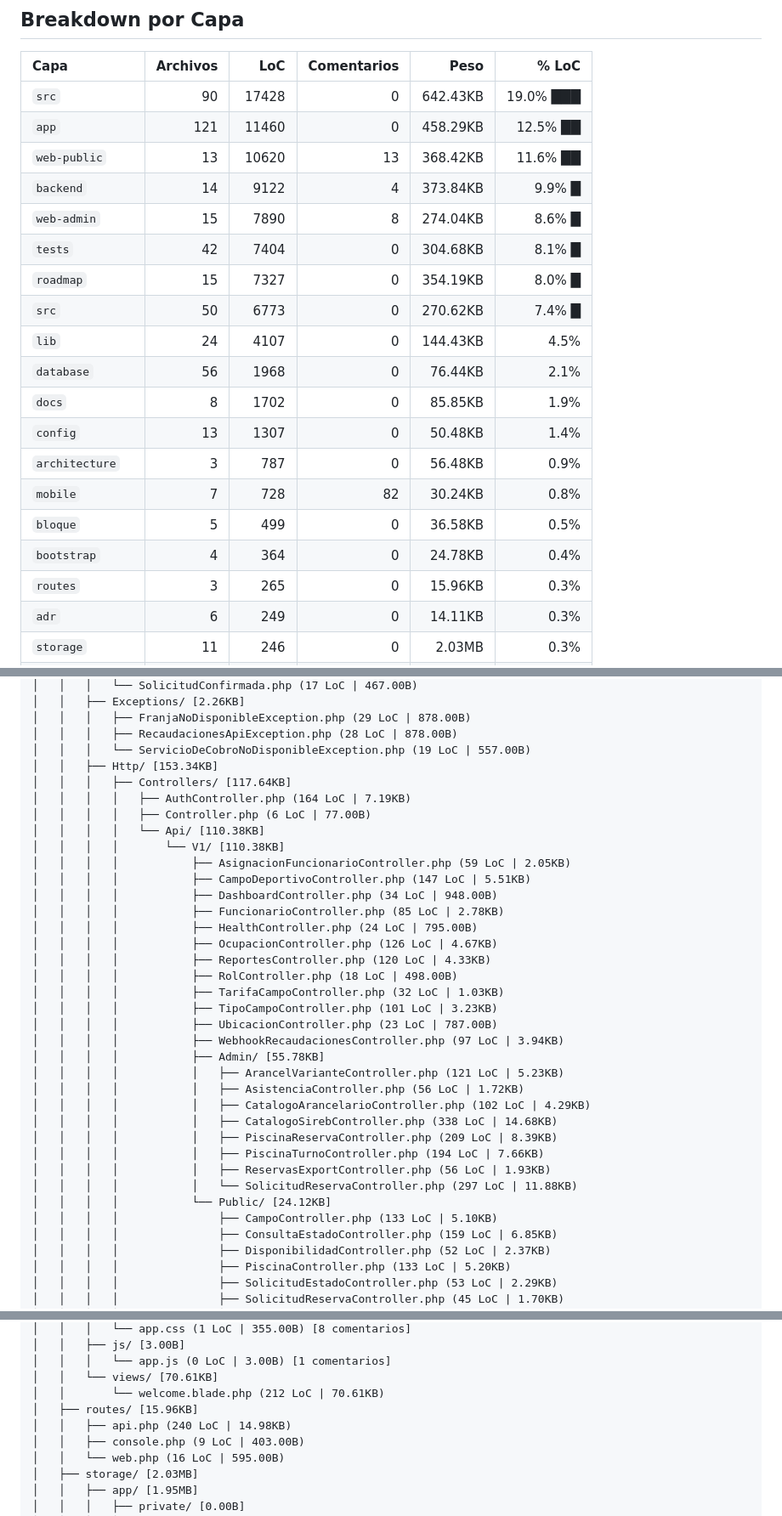
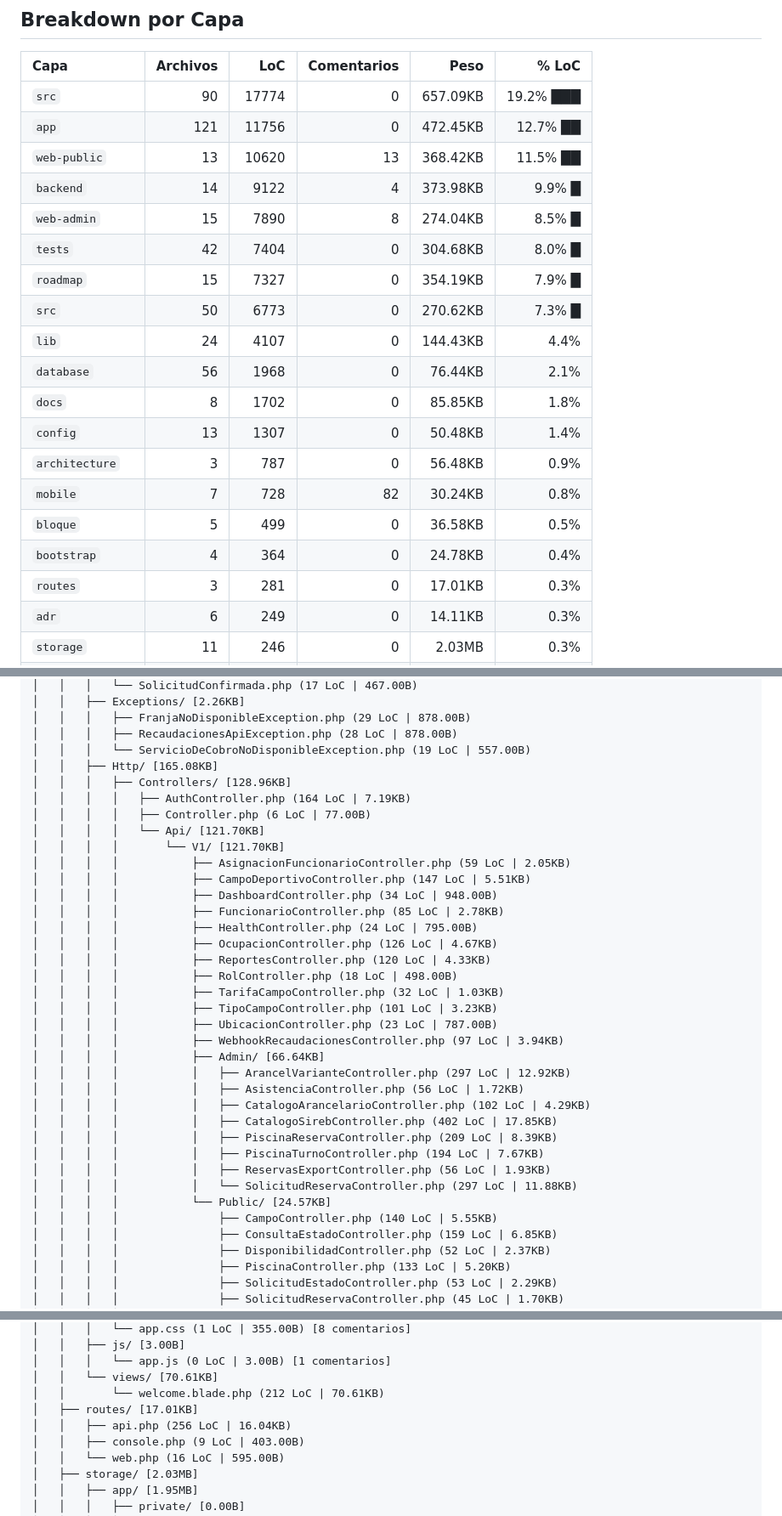
Before and after one commit to MiltonDanielhch/campo-deportivo, a Markdown page: AUDITORIA_MASTER.md, 3 parts joined by grey strips. Shown at 85% size. GitHub-like rendering.

Commit message:
docs: auditoria maestra actualizada

```diff
--- a/AUDITORIA_MASTER.md
+++ b/AUDITORIA_MASTER.md
@@ -17,23 +17,23 @@
 
 | Capa | Archivos | LoC | Comentarios | Peso | % LoC |
 | :--- | ---: | ---: | ---: | ---: | ---: |
-| `src` | 90 | 17428 | 0 | 642.43KB | 19.0% ███ |
-| `app` | 121 | 11460 | 0 | 458.29KB | 12.5% ██ |
-| `web-public` | 13 | 10620 | 13 | 368.42KB | 11.6% ██ |
-| `backend` | 14 | 9122 | 4 | 373.84KB | 9.9% █ |
-| `web-admin` | 15 | 7890 | 8 | 274.04KB | 8.6% █ |
-| `tests` | 42 | 7404 | 0 | 304.68KB | 8.1% █ |
-| `roadmap` | 15 | 7327 | 0 | 354.19KB | 8.0% █ |
-| `src` | 50 | 6773 | 0 | 270.62KB | 7.4% █ |
-| `lib` | 24 | 4107 | 0 | 144.43KB | 4.5%  |
+| `src` | 90 | 17774 | 0 | 657.09KB | 19.2% ███ |
+| `app` | 121 | 11756 | 0 | 472.45KB | 12.7% ██ |
+| `web-public` | 13 | 10620 | 13 | 368.42KB | 11.5% ██ |
+| `backend` | 14 | 9122 | 4 | 373.98KB | 9.9% █ |
+| `web-admin` | 15 | 7890 | 8 | 274.04KB | 8.5% █ |
+| `tests` | 42 | 7404 | 0 | 304.68KB | 8.0% █ |
+| `roadmap` | 15 | 7327 | 0 | 354.19KB | 7.9% █ |
+| `src` | 50 | 6773 | 0 | 270.62KB | 7.3% █ |
+| `lib` | 24 | 4107 | 0 | 144.43KB | 4.4%  |
 | `database` | 56 | 1968 | 0 | 76.44KB | 2.1%  |
-| `docs` | 8 | 1702 | 0 | 85.85KB | 1.9%  |
+| `docs` | 8 | 1702 | 0 | 85.85KB | 1.8%  |
 | `config` | 13 | 1307 | 0 | 50.48KB | 1.4%  |
 | `architecture` | 3 | 787 | 0 | 56.48KB | 0.9%  |
 | `mobile` | 7 | 728 | 82 | 30.24KB | 0.8%  |
 | `bloque` | 5 | 499 | 0 | 36.58KB | 0.5%  |
 | `bootstrap` | 4 | 364 | 0 | 24.78KB | 0.4%  |
-| `routes` | 3 | 265 | 0 | 15.96KB | 0.3%  |
+| `routes` | 3 | 281 | 0 | 17.01KB | 0.3%  |
 | `adr` | 6 | 249 | 0 | 14.11KB | 0.3%  |
 | `storage` | 11 | 246 | 0 | 2.03MB | 0.3%  |
 | `resources` | 3 | 213 | 0 | 70.96KB | 0.2%  |
@@ -157,12 +157,12 @@ campos-deportivos-gad-beni/
 │   │   │   ├── FranjaNoDisponibleException.php (29 LoC | 878.00B)
 │   │   │   ├── RecaudacionesApiException.php (28 LoC | 878.00B)
 │   │   │   └── ServicioDeCobroNoDisponibleException.php (19 LoC | 557.00B)
-│   │   ├── Http/ [153.34KB]
-│   │   │   ├── Controllers/ [117.64KB]
+│   │   ├── Http/ [165.08KB]
+│   │   │   ├── Controllers/ [128.96KB]
 │   │   │   │   ├── AuthController.php (164 LoC | 7.19KB)
 │   │   │   │   ├── Controller.php (6 LoC | 77.00B)
-│   │   │   │   └── Api/ [110.38KB]
-│   │   │   │       └── V1/ [110.38KB]
+│   │   │   │   └── Api/ [121.70KB]
+│   │   │   │       └── V1/ [121.70KB]
 │   │   │   │           ├── AsignacionFuncionarioController.php (59 LoC | 2.05KB)
 │   │   │   │           ├── CampoDeportivoController.php (147 LoC | 5.51KB)
 │   │   │   │           ├── DashboardController.php (34 LoC | 948.00B)
@@ -175,17 +175,17 @@ campos-deportivos-gad-beni/
 │   │   │   │           ├── TipoCampoController.php (101 LoC | 3.23KB)
 │   │   │   │           ├── UbicacionController.php (23 LoC | 787.00B)
 │   │   │   │           ├── WebhookRecaudacionesController.php (97 LoC | 3.94KB)
-│   │   │   │           ├── Admin/ [55.78KB]
-│   │   │   │           │   ├── ArancelVarianteController.php (121 LoC | 5.23KB)
+│   │   │   │           ├── Admin/ [66.64KB]
+│   │   │   │           │   ├── ArancelVarianteController.php (297 LoC | 12.92KB)
 │   │   │   │           │   ├── AsistenciaController.php (56 LoC | 1.72KB)
 │   │   │   │           │   ├── CatalogoArancelarioController.php (102 LoC | 4.29KB)
-│   │   │   │           │   ├── CatalogoSirebController.php (338 LoC | 14.68KB)
+│   │   │   │           │   ├── CatalogoSirebController.php (402 LoC | 17.85KB)
 │   │   │   │           │   ├── PiscinaReservaController.php (209 LoC | 8.39KB)
-│   │   │   │           │   ├── PiscinaTurnoController.php (194 LoC | 7.66KB)
+│   │   │   │           │   ├── PiscinaTurnoController.php (194 LoC | 7.67KB)
 │   │   │   │           │   ├── ReservasExportController.php (56 LoC | 1.93KB)
 │   │   │   │           │   └── SolicitudReservaController.php (297 LoC | 11.88KB)
-│   │   │   │           └── Public/ [24.12KB]
-│   │   │   │               ├── CampoController.php (133 LoC | 5.10KB)
+│   │   │   │           └── Public/ [24.57KB]
+│   │   │   │               ├── CampoController.php (140 LoC | 5.55KB)
 │   │   │   │               ├── ConsultaEstadoController.php (159 LoC | 6.85KB)
 │   │   │   │               ├── DisponibilidadController.php (52 LoC | 2.37KB)
 │   │   │   │               ├── PiscinaController.php (133 LoC | 5.20KB)
@@ -380,8 +380,8 @@ campos-deportivos-gad-beni/
 │   │   │   └── app.js (0 LoC | 3.00B) [1 comentarios]
 │   │   └── views/ [70.61KB]
 │   │       └── welcome.blade.php (212 LoC | 70.61KB)
-│   ├── routes/ [15.96KB]
-│   │   ├── api.php (240 LoC | 14.98KB)
+│   ├── routes/ [17.01KB]
+│   │   ├── api.php (256 LoC | 16.04KB)
 │   │   ├── console.php (9 LoC | 403.00B)
 │   │   └── web.php (16 LoC | 595.00B)
 │   ├── storage/ [2.03MB]
```
Also changed, not shown: other parts of AUDITORIA_MASTER.md (+37 -37 lines).
